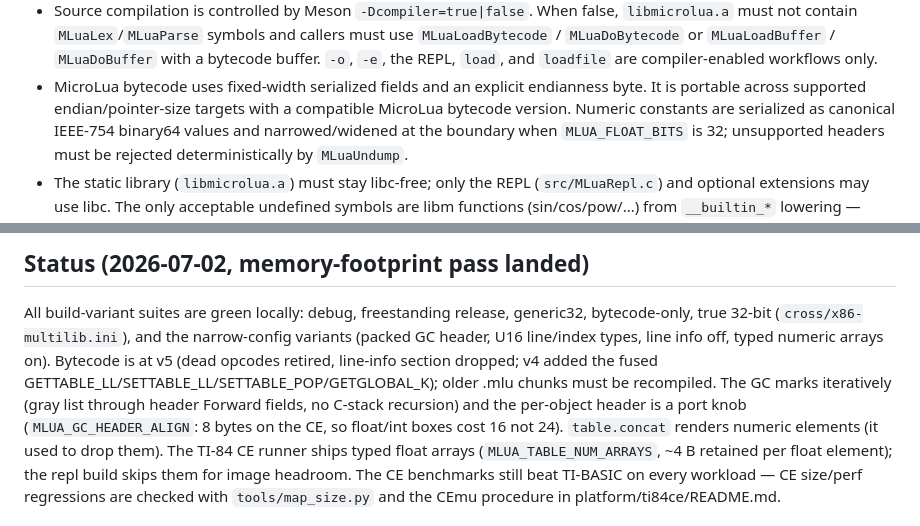
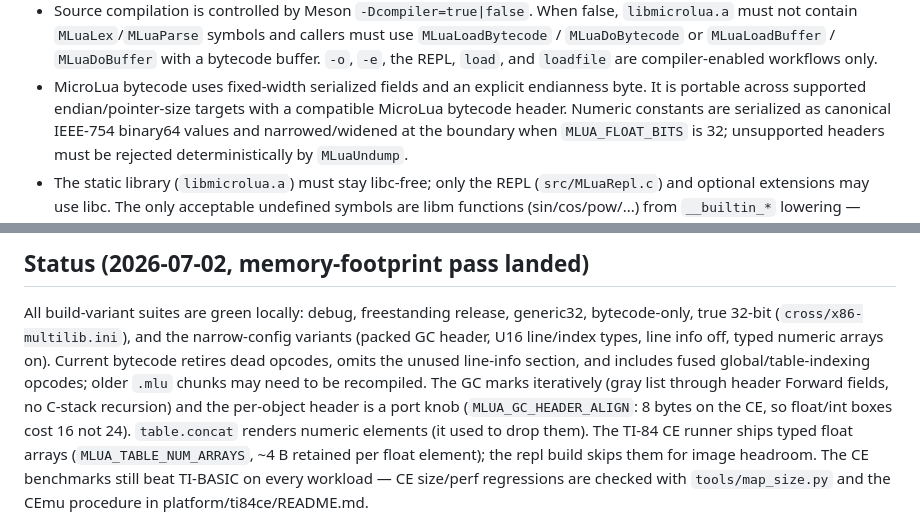
Before and after one commit to lus-lang/microlua, a Markdown page: AGENTS.md, 2 parts joined by grey strips. Drawn GitHub-style.

```diff
--- a/AGENTS.md
+++ b/AGENTS.md
@@ -39,7 +39,7 @@ ninja -C builddir
   compiler-enabled workflows only.
 - MicroLua bytecode uses fixed-width serialized fields and an explicit
   endianness byte. It is portable across supported endian/pointer-size targets
-  with a compatible MicroLua bytecode version. Numeric constants are serialized
+  with a compatible MicroLua bytecode header. Numeric constants are serialized
   as canonical IEEE-754 binary64 values and narrowed/widened at the boundary
   when `MLUA_FLOAT_BITS` is 32; unsupported headers must be rejected
   deterministically by `MLuaUndump`.
@@ -208,11 +208,11 @@ size into `bench/RESULTS.md`. It auto-detects a local `lua5.5`/`lua` (verified `
 All build-variant suites are green locally: debug, freestanding release,
 generic32, bytecode-only, true 32-bit (`cross/x86-multilib.ini`), and the
 narrow-config variants (packed GC header, U16 line/index types, line info
-off, typed numeric arrays on). Bytecode is at v5 (dead opcodes retired,
-line-info section dropped; v4 added the fused
-GETTABLE_LL/SETTABLE_LL/SETTABLE_POP/GETGLOBAL_K); older .mlu chunks must be
-recompiled. The GC marks iteratively (gray list through header Forward
-fields, no C-stack recursion) and the per-object header is a port knob
+off, typed numeric arrays on). Current bytecode retires dead opcodes, omits
+the unused line-info section, and includes fused global/table-indexing
+opcodes; older `.mlu` chunks may need to be recompiled. The GC marks
+iteratively (gray list through header Forward fields, no C-stack recursion)
+and the per-object header is a port knob
 (`MLUA_GC_HEADER_ALIGN`: 8 bytes on the CE, so float/int boxes cost 16 not
 24). `table.concat` renders numeric elements (it used to drop them). The
 TI-84 CE runner ships typed float arrays (`MLUA_TABLE_NUM_ARRAYS`, ~4 B
```
Also changed, not shown: README.md (+17 -25 lines).
